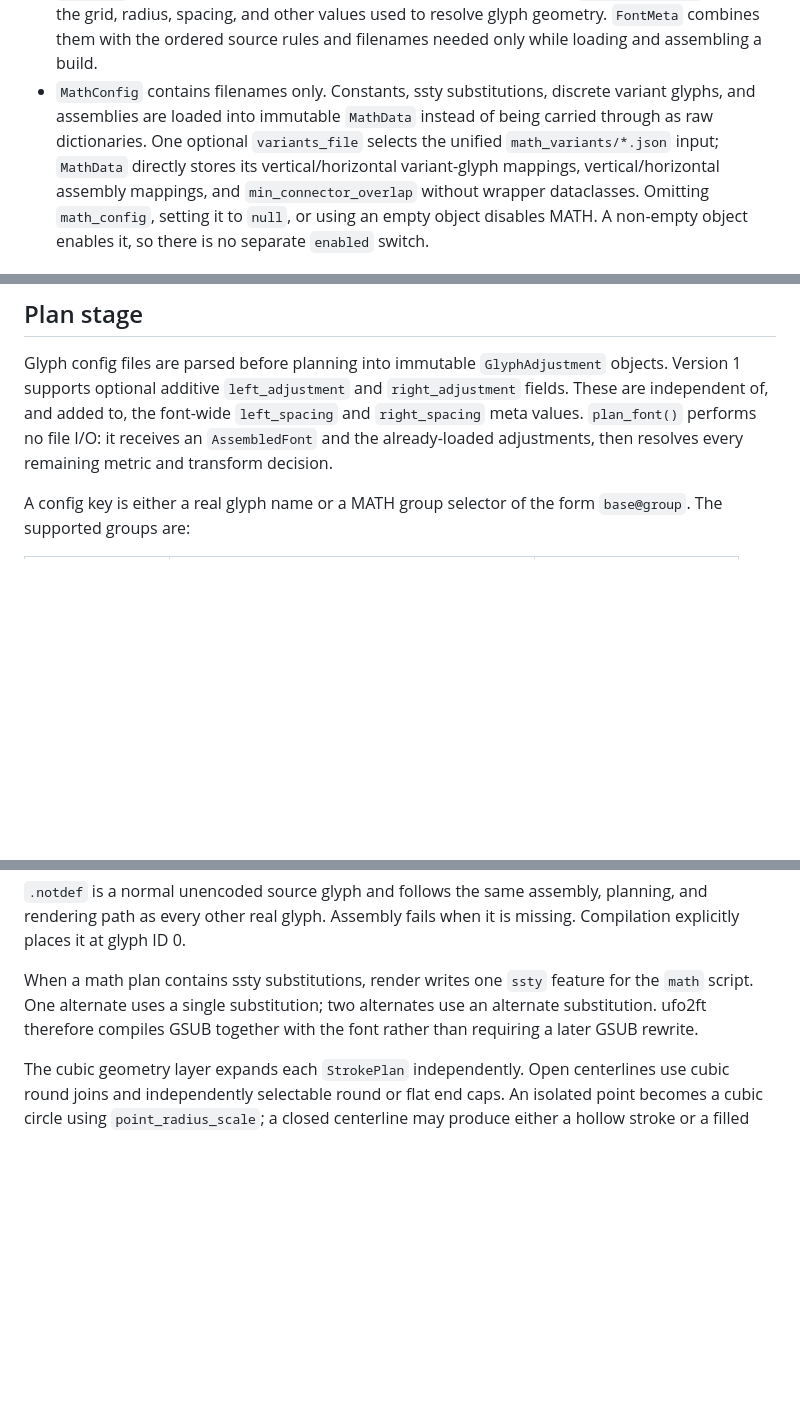
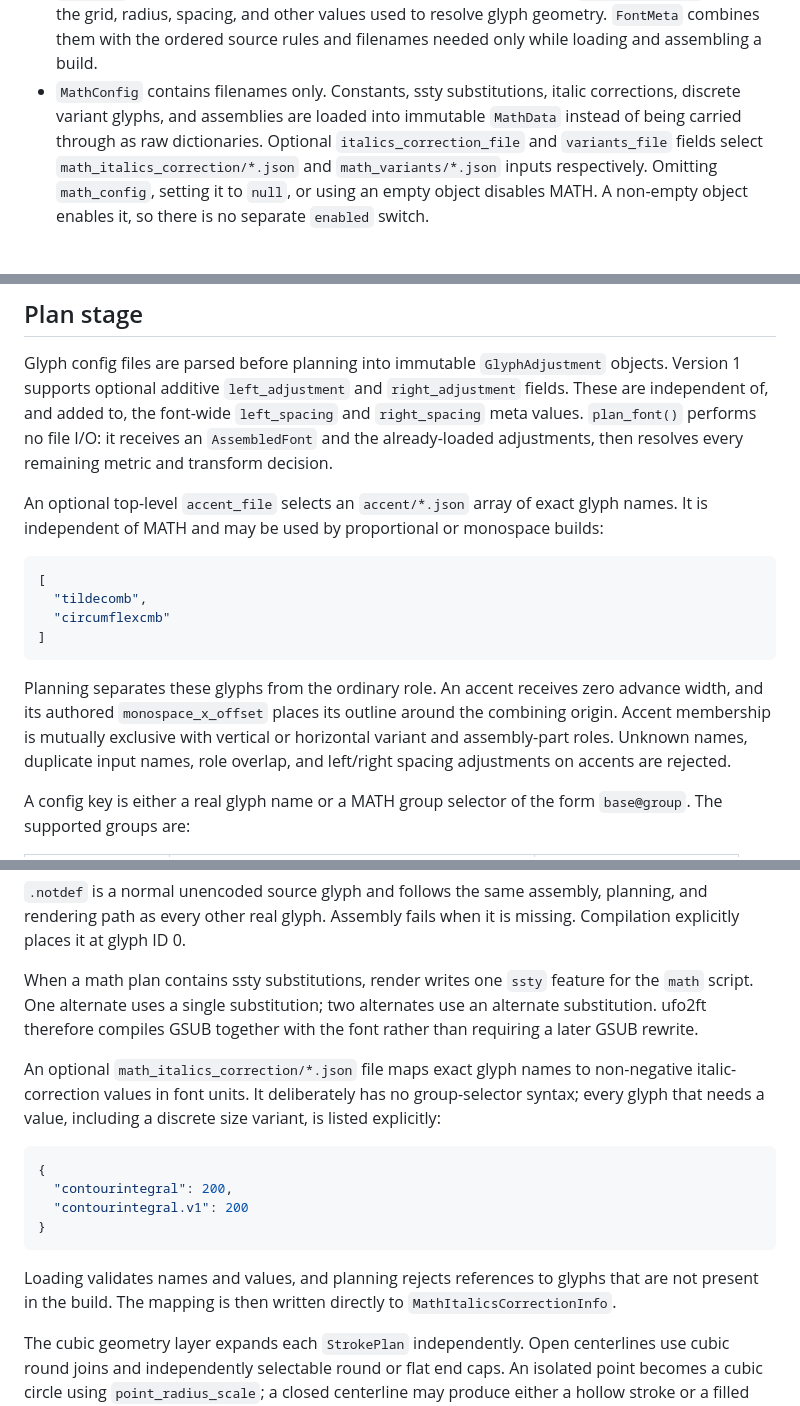
Before and after one commit to u6771/pl46, a Markdown page: README.md, 3 parts joined by grey strips. GitHub-like rendering; blank space fills up the shorter version.

Commit message:
docs: Add accent glyph planning and MATH corrections

````diff
--- a/README.md
+++ b/README.md
@@ -49,12 +49,12 @@ The load stage produces a small set of immutable objects:
   `GlyphParameters` contains the grid, radius, spacing, and other values used
   to resolve glyph geometry. `FontMeta` combines them with the ordered source
   rules and filenames needed only while loading and assembling a build.
-- `MathConfig` contains filenames only. Constants, ssty substitutions, discrete
-  variant glyphs, and assemblies are loaded into immutable `MathData` instead
-  of being carried through as raw dictionaries. One optional `variants_file`
-  selects the unified `math_variants/*.json` input; `MathData` directly stores
-  its vertical/horizontal variant-glyph mappings, vertical/horizontal assembly
-  mappings, and `min_connector_overlap` without wrapper dataclasses.
+- `MathConfig` contains filenames only. Constants, ssty substitutions, italic
+  corrections, discrete variant glyphs, and assemblies are loaded into
+  immutable `MathData` instead of being carried through as raw dictionaries.
+  Optional `italics_correction_file` and `variants_file` fields select
+  `math_italics_correction/*.json` and `math_variants/*.json` inputs
+  respectively.
   Omitting `math_config`, setting it to `null`, or using an empty object disables
   MATH. A non-empty object enables it, so there is no separate `enabled` switch.
 
@@ -86,6 +86,23 @@ objects. Version 1 supports optional additive `left_adjustment` and
 `left_spacing` and `right_spacing` meta values. `plan_font()` performs no file
 I/O: it receives an `AssembledFont` and the already-loaded adjustments, then
 resolves every remaining metric and transform decision.
+
+An optional top-level `accent_file` selects an `accent/*.json` array of exact
+glyph names. It is independent of MATH and may be used by proportional or
+monospace builds:
+
+```json
+[
+  "tildecomb",
+  "circumflexcmb"
+]
+```
+
+Planning separates these glyphs from the ordinary role. An accent receives zero
+advance width, and its authored `monospace_x_offset` places its outline around
+the combining origin. Accent membership is mutually exclusive with vertical or
+horizontal variant and assembly-part roles. Unknown names, duplicate input
+names, role overlap, and left/right spacing adjustments on accents are rejected.
 
 A config key is either a real glyph name or a MATH group selector of the form
 `base@group`. The supported groups are:
@@ -252,6 +269,22 @@ for the `math` script. One alternate uses a single substitution; two alternates
 use an alternate substitution. ufo2ft therefore compiles GSUB together with the
 font rather than requiring a later GSUB rewrite.
 
+An optional `math_italics_correction/*.json` file maps exact glyph names to
+non-negative italic-correction values in font units. It deliberately has no
+group-selector syntax; every glyph that needs a value, including a discrete
+size variant, is listed explicitly:
+
+```json
+{
+  "contourintegral": 200,
+  "contourintegral.v1": 200
+}
+```
+
+Loading validates names and values, and planning rejects references to glyphs
+that are not present in the build. The mapping is then written directly to
+`MathItalicsCorrectionInfo`.
+
 The cubic geometry layer expands each `StrokePlan` independently. Open
 centerlines use cubic round joins and independently selectable round or flat end
 caps. An isolated point becomes a cubic circle using `point_radius_scale`; a
````
Also changed, not shown: other parts of README.md (+7 -6 lines).
